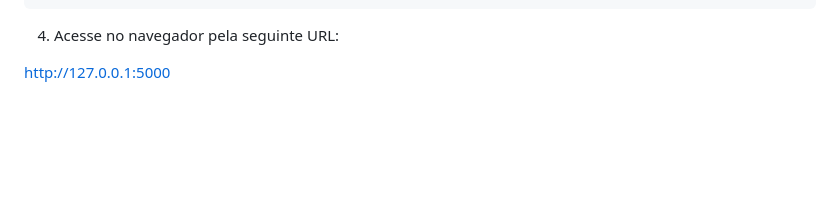
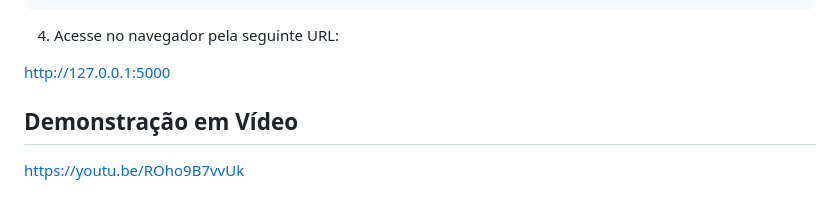
Before and after one commit to ViniciosdaPaixaoRodrigues/BD-TechFlowSolutions, a Markdown page: README.md, the part around the change. GitHub-like rendering; blank space fills up the shorter version.

```diff
--- a/README.md
+++ b/README.md
@@ -66,3 +66,7 @@ python -m src.app
 4. Acesse no navegador pela seguinte URL:
 
 http://127.0.0.1:5000
+
+## Demonstração em Vídeo
+
+https://youtu.be/ROho9B7vvUk
```
